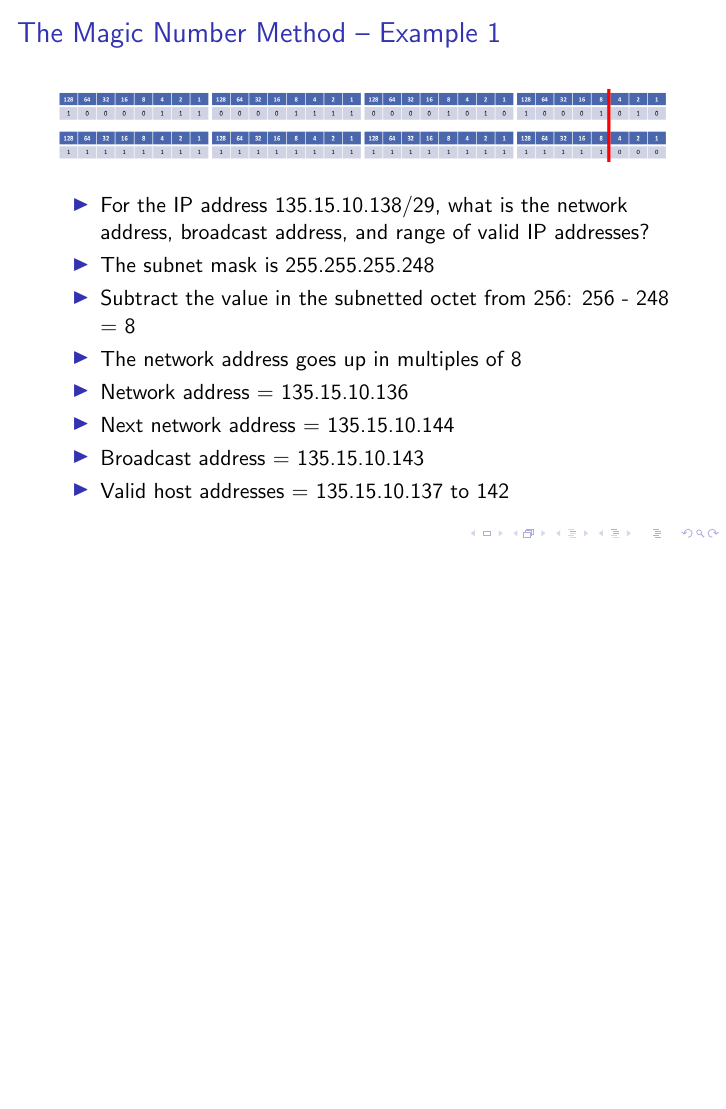
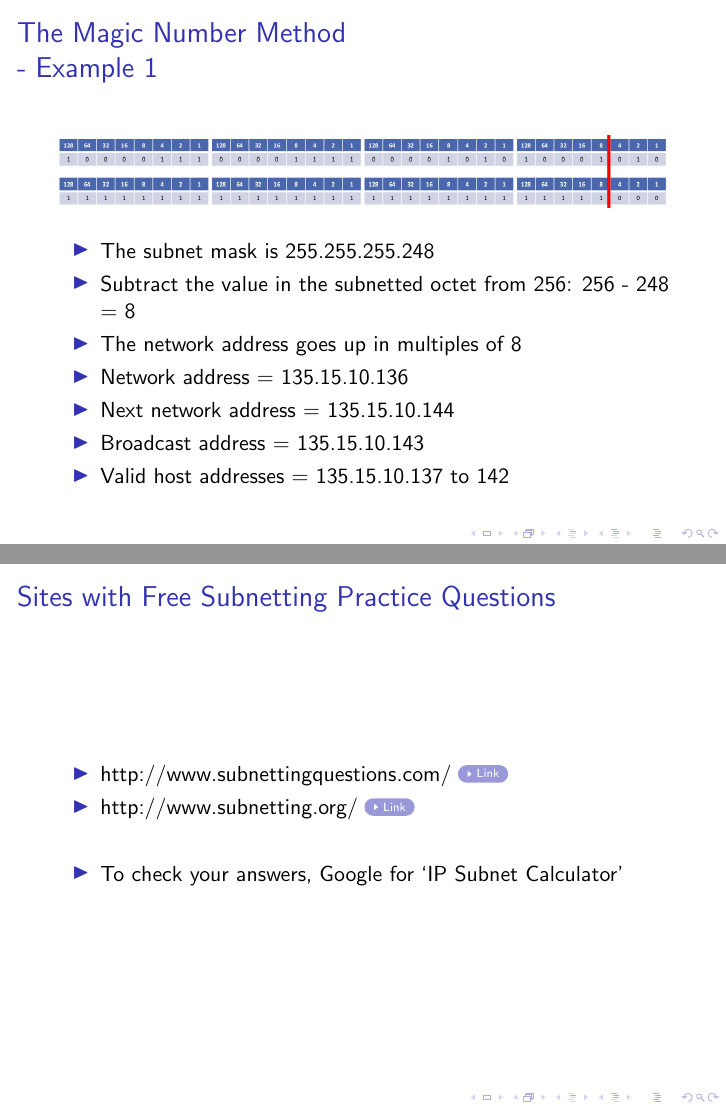
Before and after one commit to miftanurfarid/pemodelan_jaringan_komunikasi, LaTeX slides (slide/06.subnetting/06.subnetting.tex): page 45 of 75 before the commit and pages 46 and 77 of 77 after it, the two joined at a grey line, the shorter picture padded with empty space. Compiled offline with pdfLaTeX; a LaTeX package or settings file that is missing is left out.

Commit message:
update materi subnetting

```diff
--- a/slide/06.subnetting/06.subnetting.tex
+++ b/slide/06.subnetting/06.subnetting.tex
@@ -559,12 +559,21 @@
 \end{frame}
 
 \begin{frame}
-	\frametitle{The Magic Number Method – Example 1}
+	\frametitle{The Magic Number Method\\ - Example 1}
 	\begin{center}
 		\includegraphics[width=\linewidth]{img/img18}
 	\end{center}
 	\begin{itemize}
 		\item For the IP address 135.15.10.138/29, what is the network address, broadcast address, and range of valid IP addresses?
+	\end{itemize}
+\end{frame}
+
+\begin{frame}
+	\frametitle{The Magic Number Method\\ - Example 1}
+	\begin{center}
+		\includegraphics[width=\linewidth]{img/img18}
+	\end{center}
+	\begin{itemize}
 		\item The subnet mask is 255.255.255.248
 		\item Subtract the value in the subnetted octet from 256: 256 - 248 = 8
 		\item The network address goes up in multiples of 8
@@ -878,4 +887,15 @@
 
 \section{Where to Get More Subnetting Practice}
 
+\begin{frame}
+	\frametitle{Sites with Free Subnetting Practice Questions}
+	\begin{itemize}
+		\item http://www.subnettingquestions.com/ \href{http://www.subnettingquestions.com/}{\beamergotobutton{Link}}
+		\item http://www.subnetting.org/ \href{http://www.subnetting.org/}{\beamergotobutton{Link}}
+		\item[]
+		\item To check your answers, Google for ‘IP Subnet Calculator’
+	\end{itemize}
+\end{frame}
+
+
 \end{document}
```
Also changed, not shown: slide/06.subnetting/06.subnetting.tex (14 more changed lines), 1 other file.
